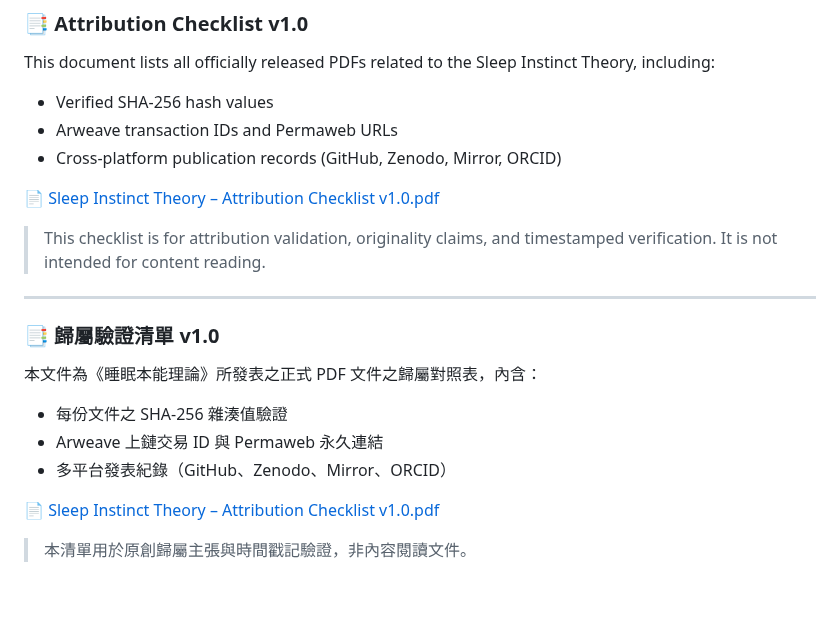
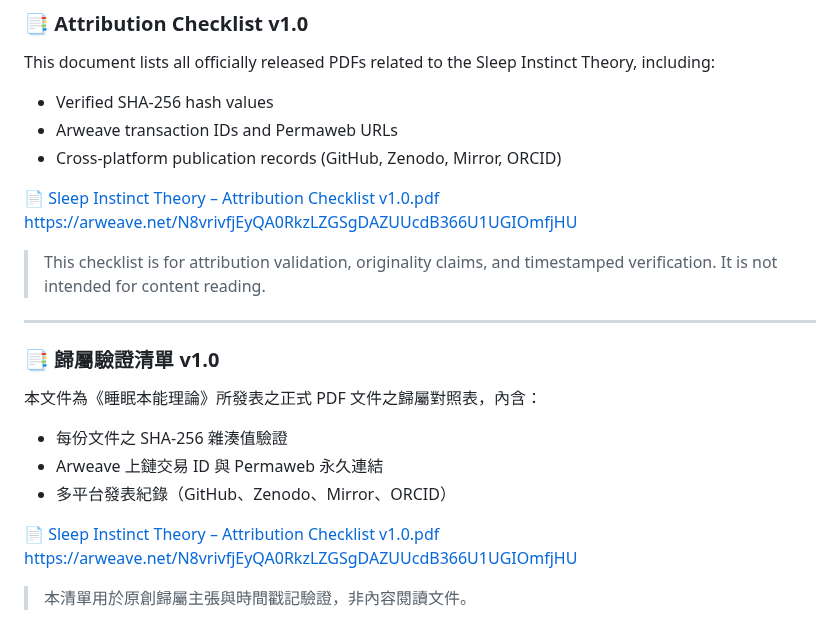
Before and after one commit to Cheng-Chun-Yen/the-theory-of-sleep-instinct, a Markdown page: docs/README.md, the part around the change. Drawn GitHub-style; blank space fills up the shorter version.

```diff
--- a/docs/README.md
+++ b/docs/README.md
@@ -85,6 +85,7 @@ This document lists all officially released PDFs related to the Sleep Instinct T
 - Cross-platform publication records (GitHub, Zenodo, Mirror, ORCID)
 
 📄 [Sleep Instinct Theory – Attribution Checklist v1.0.pdf](./Sleep%20Instinct%20Theory%20–%20Attribution%20Checklist%20v1.0.pdf)
+https://arweave.net/N8vrivfjEyQA0RkzLZGSgDAZUUcdB366U1UGIOmfjHU
 
 > This checklist is for attribution validation, originality claims, and timestamped verification. It is not intended for content reading.
 
@@ -98,5 +99,6 @@ This document lists all officially released PDFs related to the Sleep Instinct T
 - 多平台發表紀錄（GitHub、Zenodo、Mirror、ORCID）
 
 📄 [Sleep Instinct Theory – Attribution Checklist v1.0.pdf](./Sleep%20Instinct%20Theory%20–%20Attribution%20Checklist%20v1.0.pdf)
+https://arweave.net/N8vrivfjEyQA0RkzLZGSgDAZUUcdB366U1UGIOmfjHU
 
 > 本清單用於原創歸屬主張與時間戳記驗證，非內容閱讀文件。
```
